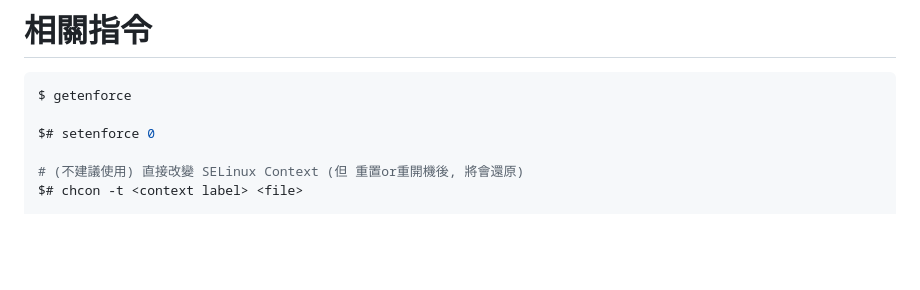
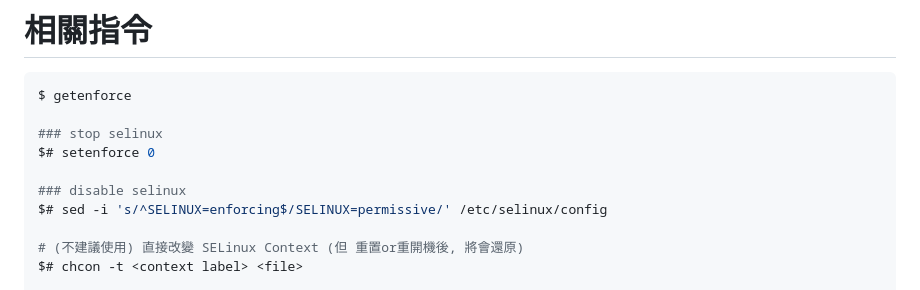
Before and after one commit to leo0961325/documentation-notes, a Markdown page: linux/system/SELinux.md, the part around the change. Rendered like a GitHub page; blank space fills up the shorter version.

````diff
--- a/linux/system/SELinux.md
+++ b/linux/system/SELinux.md
@@ -11,7 +11,11 @@
 ```sh
 $ getenforce
 
+### stop selinux
 $# setenforce 0
+
+### disable selinux
+$# sed -i 's/^SELINUX=enforcing$/SELINUX=permissive/' /etc/selinux/config
 
 # (不建議使用) 直接改變 SELinux Context (但 重置or重開機後, 將會還原)
 $# chcon -t <context label> <file>
````
Also changed, not shown: K8S/README.md (added, +51 -0 lines), README.md (+2 -0 lines), linux/install/installCentOS7.md (+32 -0 lines), img/Docker_Network_Architecture.png (added), img/k8s_arch-1024x437.png (added), 1 other file.
